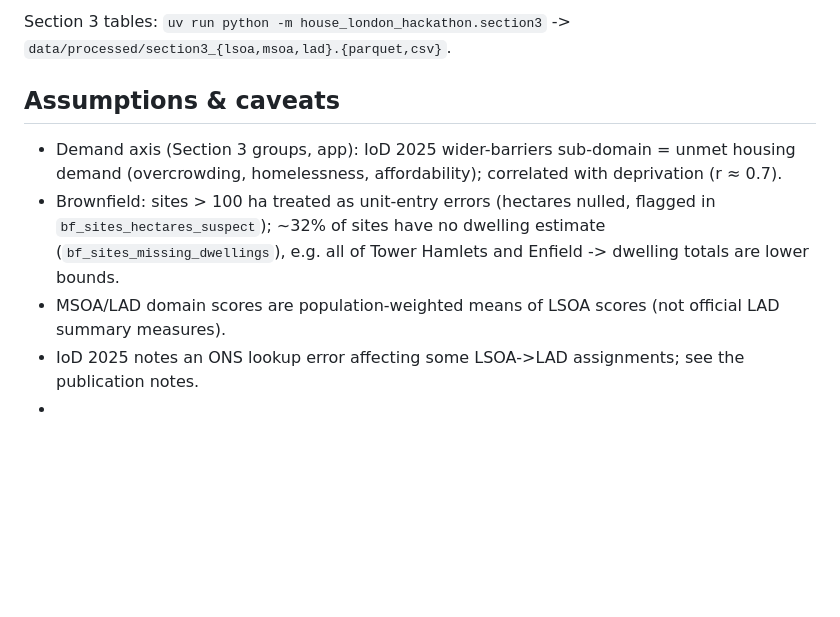
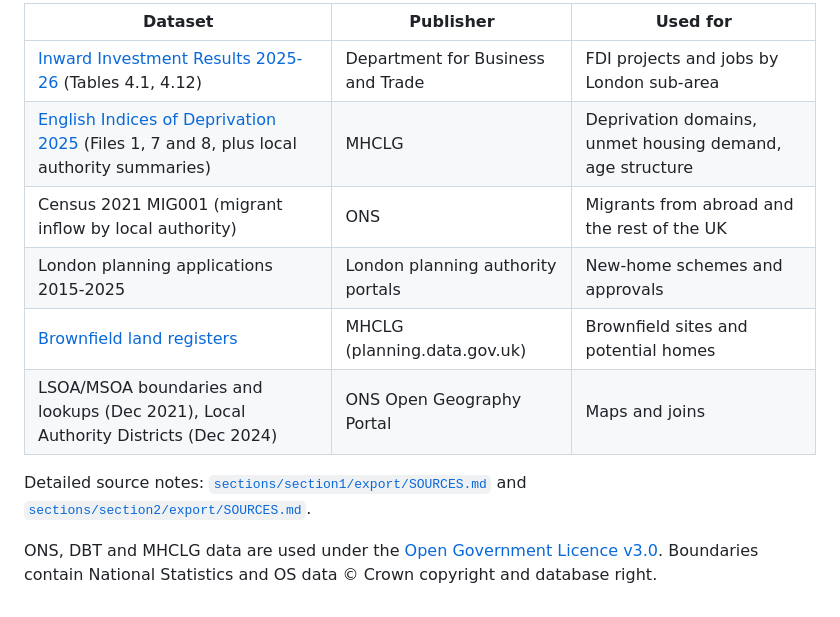
Before and after one commit to dotserver/build-in-london, a Markdown page: README.md, the part around one of its changes. Rendered like a GitHub page; blank space fills up the shorter version.

```diff
--- a/README.md
+++ b/README.md
@@ -47,9 +138,13 @@ code .                 # open in VS Code; pick the .venv kernel for notebooks
 
-Section 3 tables: `uv run python -m house_london_hackathon.section3` -> `data/processed/section3_{lsoa,msoa,lad}.{parquet,csv}`.
+| Dataset | Publisher | Used for |
+|---|---|---|
+| [Inward Investment Results 2025-26](https://www.gov.uk/government/statistics/dbt-inward-investment-results-2025-to-2026) (Tables 4.1, 4.12) | Department for Business and Trade | FDI projects and jobs by London sub-area |
+| [English Indices of Deprivation 2025](https://www.gov.uk/government/statistics/english-indices-of-deprivation-2025) (Files 1, 7 and 8, plus local authority summaries) | MHCLG | Deprivation domains, unmet housing demand, age structure |
+| Census 2021 MIG001 (migrant inflow by local authority) | ONS | Migrants from abroad and the rest of the UK |
+| London planning applications 2015-2025 | London planning authority portals | New-home schemes and approvals |
+| [Brownfield land registers](https://www.planning.data.gov.uk/dataset/brownfield-land) | MHCLG (planning.data.gov.uk) | Brownfield sites and potential homes |
+| LSOA/MSOA boundaries and lookups (Dec 2021), Local Authority Districts (Dec 2024) | ONS Open Geography Portal | Maps and joins |
 
-## Assumptions & caveats
-- Demand axis (Section 3 groups, app): IoD 2025 wider-barriers sub-domain = unmet housing demand (overcrowding, homelessness, affordability); correlated with deprivation (r ≈ 0.7).
-- Brownfield: sites > 100 ha treated as unit-entry errors (hectares nulled, flagged in `bf_sites_hectares_suspect`); ~32% of sites have no dwelling estimate (`bf_sites_missing_dwellings`), e.g. all of Tower Hamlets and Enfield -> dwelling totals are lower bounds.
-- MSOA/LAD domain scores are population-weighted means of LSOA scores (not official LAD summary measures).
-- IoD 2025 notes an ONS lookup error affecting some LSOA->LAD assignments; see the publication notes.
--
+Detailed source notes: [`sections/section1/export/SOURCES.md`](sections/section1/export/SOURCES.md) and [`sections/section2/export/SOURCES.md`](sections/section2/export/SOURCES.md).
+
+ONS, DBT and MHCLG data are used under the [Open Government Licence v3.0](https://www.nationalarchives.gov.uk/doc/open-government-licence/version/3/). Boundaries contain National Statistics and OS data © Crown copyright and database right.
```
Also changed, not shown: other parts of README.md (+127 -36 lines), docs/app-housing-migrants.jpg (added), docs/app-opportunity.jpg (added).
